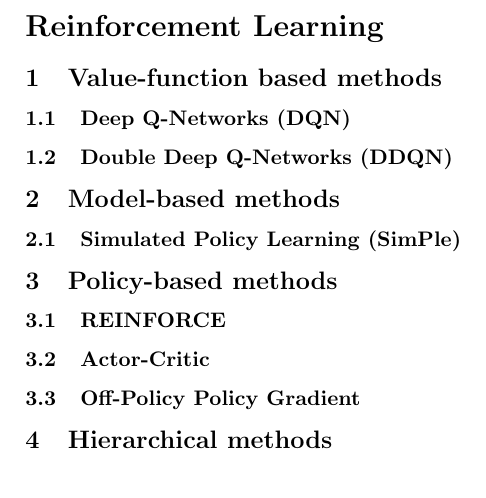
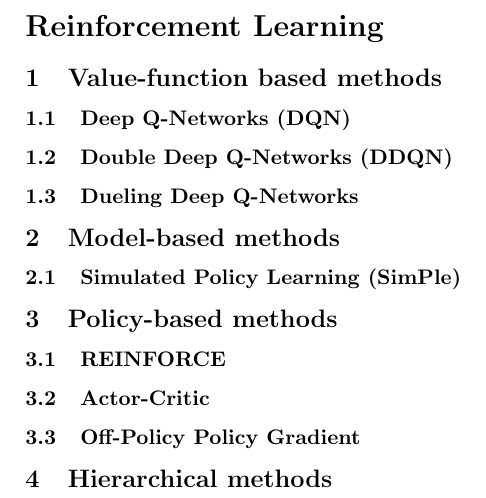
Before and after one commit to mamello-justice/minihack-rl, a LaTeX document (formulae.tex): part of the page, cut so that both start at the same text. Compiled offline with pdfLaTeX.

Commit message:
Add Dueling DQN

```diff
--- a/formulae.tex
+++ b/formulae.tex
@@ -18,6 +18,8 @@
 
 \subsubsection{Double Deep Q-Networks (DDQN)}
 
+\subsubsection{Dueling Deep Q-Networks}
+
 \subsection{Model-based methods}
 
 \subsubsection{Simulated Policy Learning (SimPle)}
```
Also changed, not shown: formulae.pdf.
